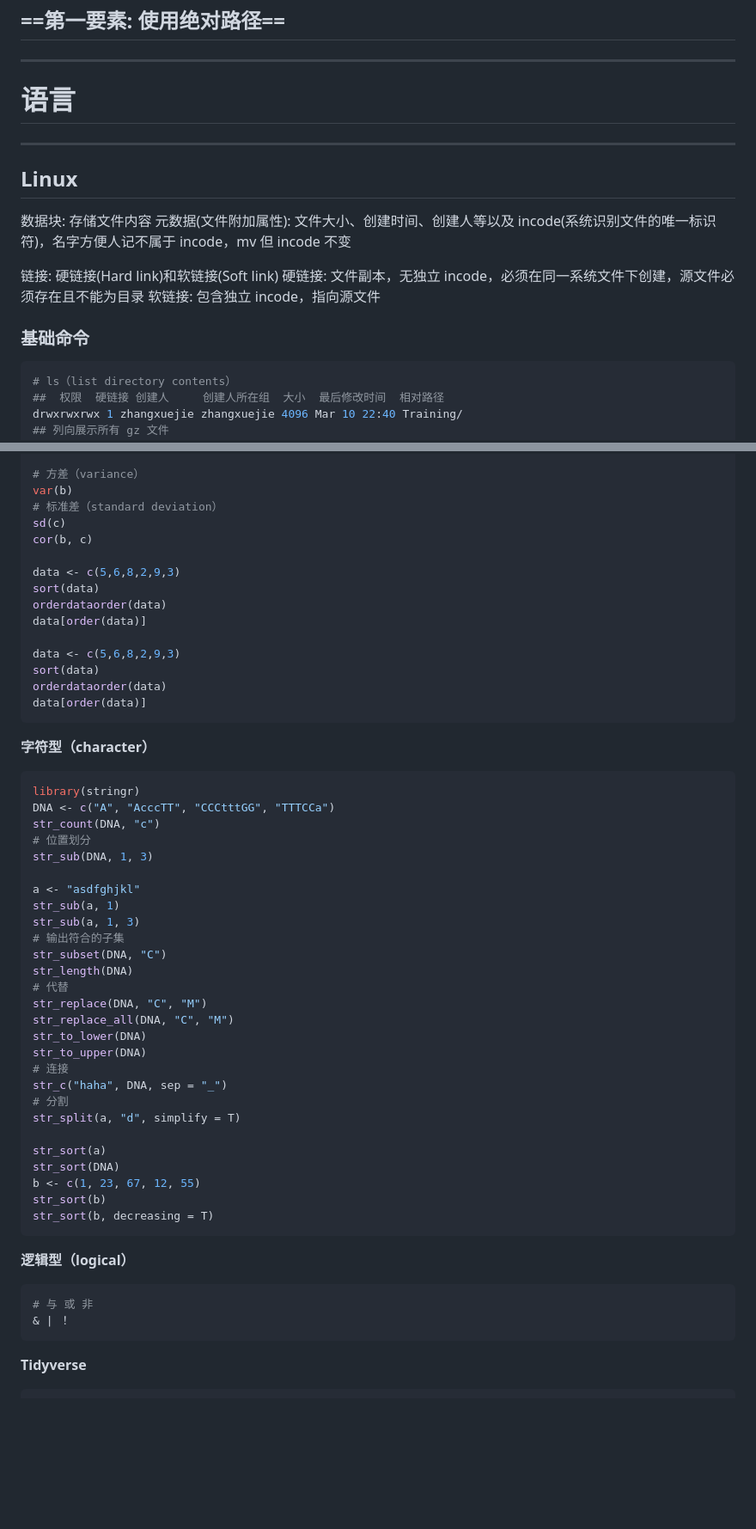
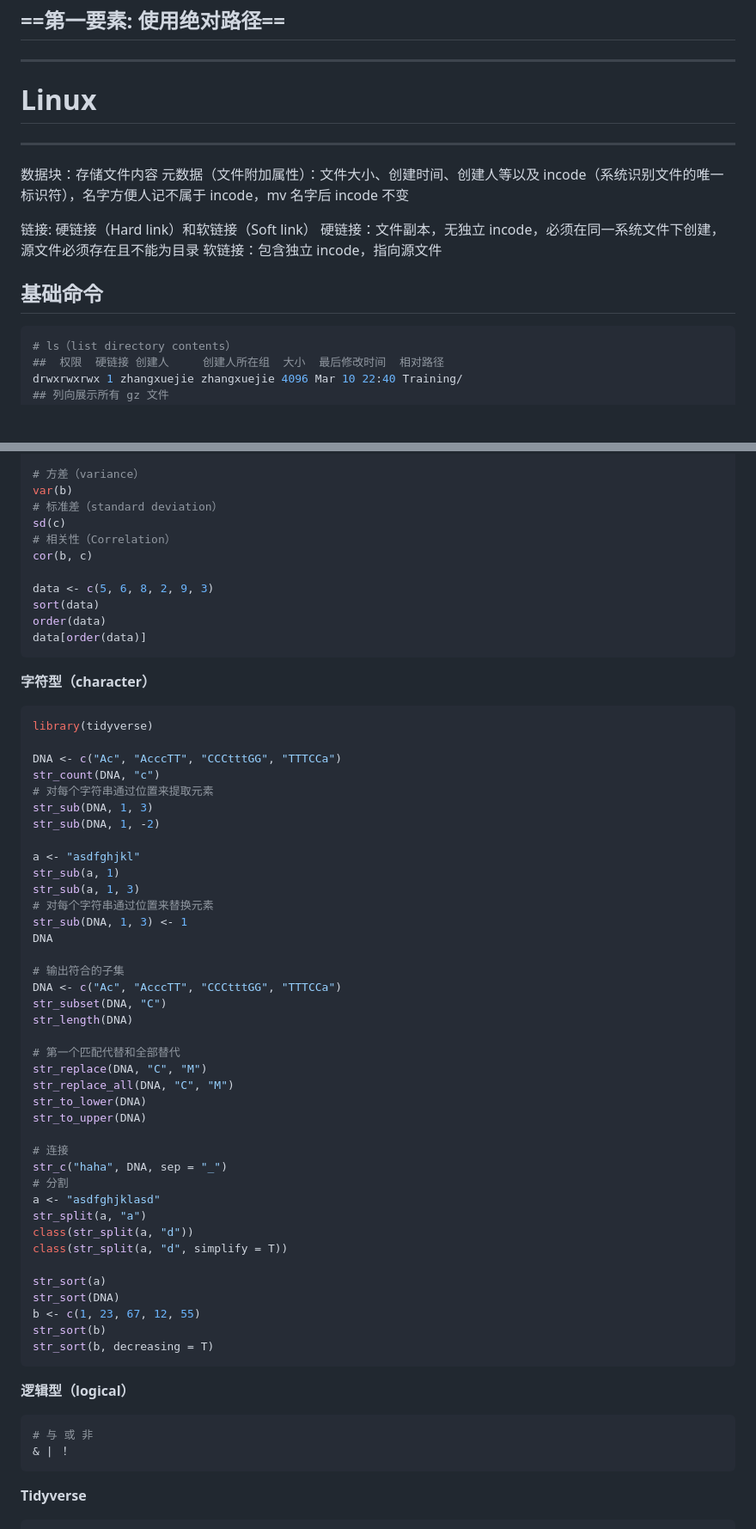
Before and after one commit to Three-Pioneers/Bioinformatics, a Markdown page: Bioinformatics.md, 2 parts joined by grey strips. Shown at 86% size. Drawn GitHub-style; blank space fills up the shorter version.

```diff
--- a/Bioinformatics.md
+++ b/Bioinformatics.md
@@ -2,22 +2,20 @@
 
 ---
 
-# 语言
-
----
-
-## Linux
-
-数据块: 存储文件内容
-元数据(文件附加属性): 文件大小、创建时间、创建人等以及 incode(系统识别文件的唯一标识符)，名字方便人记不属于 incode，mv 但 incode 不变
-
-链接: 硬链接(Hard link)和软链接(Soft link)
-硬链接: 文件副本，无独立 incode，必须在同一系统文件下创建，源文件必须存在且不能为目录
-软链接: 包含独立 incode，指向源文件
-
-
-
-### 基础命令
+# Linux
+
+---
+
+数据块：存储文件内容
+元数据（文件附加属性）：文件大小、创建时间、创建人等以及 incode（系统识别文件的唯一标识符），名字方便人记不属于 incode，mv 名字后 incode 不变
+
+链接: 硬链接（Hard link）和软链接（Soft link）
+硬链接：文件副本，无独立 incode，必须在同一系统文件下创建，源文件必须存在且不能为目录
+软链接：包含独立 incode，指向源文件
+
+
+
+## 基础命令
 
 ~~~bash
 # ls（list directory contents）
@@ -431,43 +402,51 @@ median(c)
 var(b)
 # 标准差（standard deviation）
 sd(c)
+# 相关性（Correlation）
 cor(b, c)
 
-data <- c(5,6,8,2,9,3)
+data <- c(5, 6, 8, 2, 9, 3)
 sort(data)
-orderdataorder(data)
+order(data)
 data[order(data)]
-
-data <- c(5,6,8,2,9,3)
-sort(data)
-orderdataorder(data)
-data[order(data)]
 ~~~
 
 **字符型（character）**
 
 ~~~R
-library(stringr)
-DNA <- c("A", "AcccTT", "CCCtttGG", "TTTCCa")
+library(tidyverse)
+
+DNA <- c("Ac", "AcccTT", "CCCtttGG", "TTTCCa")
 str_count(DNA, "c")
-# 位置划分
+# 对每个字符串通过位置来提取元素
 str_sub(DNA, 1, 3)
+str_sub(DNA, 1, -2)
 
 a <- "asdfghjkl"
 str_sub(a, 1)
 str_sub(a, 1, 3)
+# 对每个字符串通过位置来替换元素
+str_sub(DNA, 1, 3) <- 1
+DNA
+
 # 输出符合的子集
+DNA <- c("Ac", "AcccTT", "CCCtttGG", "TTTCCa")
 str_subset(DNA, "C")
 str_length(DNA)
-# 代替
+
+# 第一个匹配代替和全部替代
 str_replace(DNA, "C", "M")
 str_replace_all(DNA, "C", "M")
 str_to_lower(DNA)
 str_to_upper(DNA)
+
 # 连接
 str_c("haha", DNA, sep = "_")
 # 分割
-str_split(a, "d", simplify = T)
+a <- "asdfghjklasd"
+str_split(a, "a")
+class(str_split(a, "d"))
+class(str_split(a, "d", simplify = T))
 
 str_sort(a)
 str_sort(DNA)
@@ -482,6 +461,8 @@ str_sort(b, decreasing = T)
 # 与 或 非
 & | ！
 ~~~
+
+
 
 **Tidyverse**
 
```
Also changed, not shown: other parts of Bioinformatics.md (+40 -55 lines).
